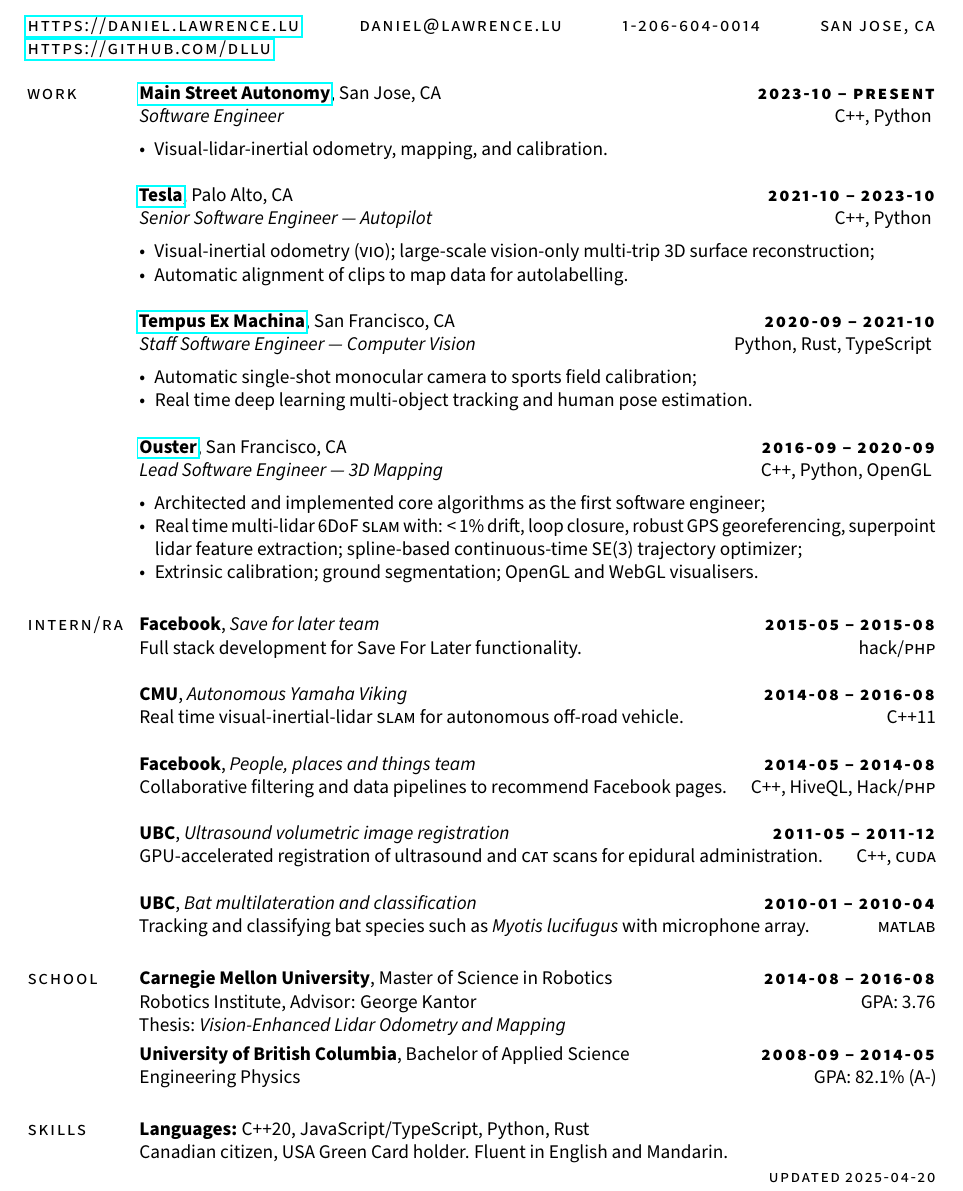
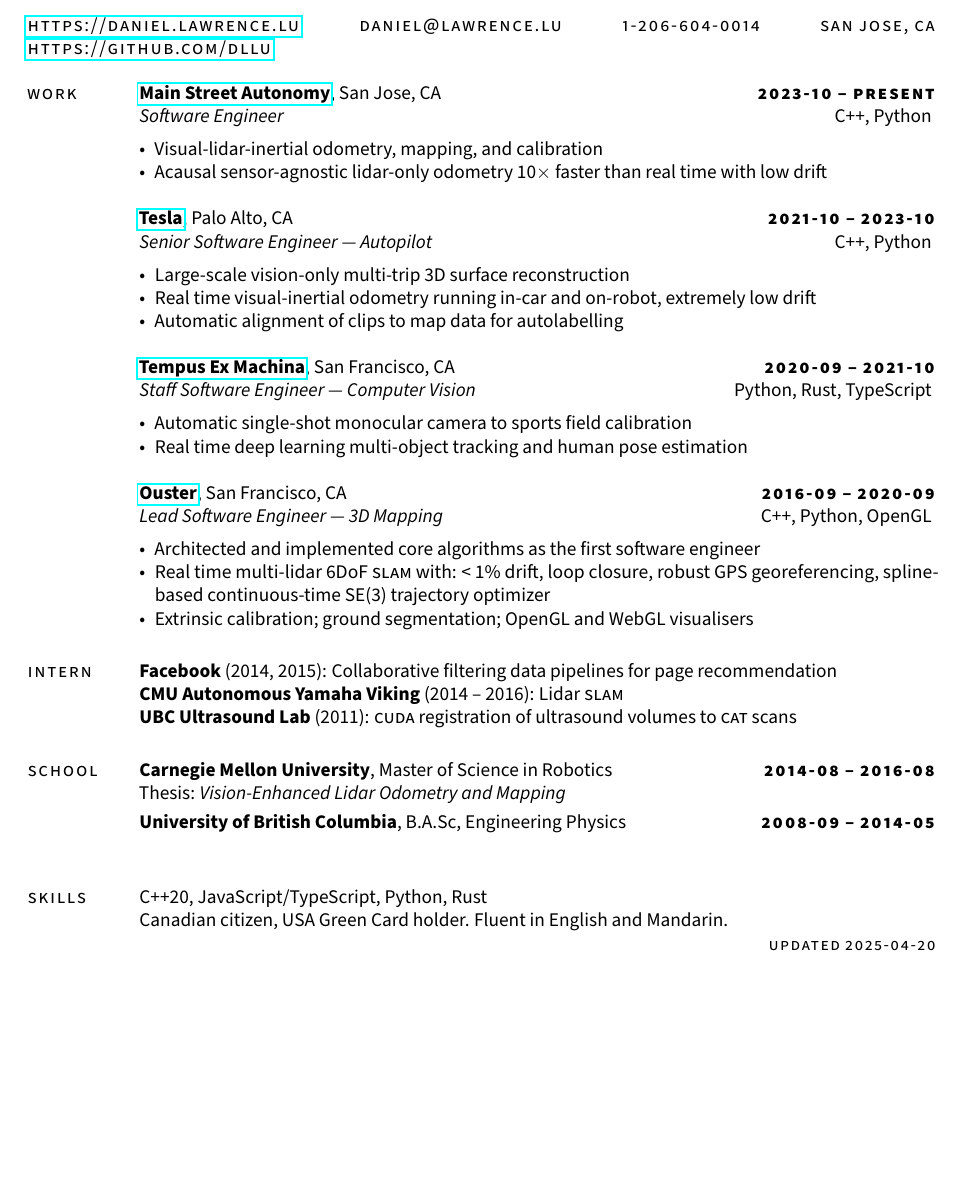
Before and after one commit to dllu/resume, a LaTeX CV (resume.tex): part of the page, cut so that both start at the same text, the shorter picture padded with empty space. Compiled offline with pdfLaTeX.

Commit message:
collapse the internships now that it's 10 years ago

```diff
--- a/resume.tex
+++ b/resume.tex
@@ -37,60 +37,45 @@
     \textit{Software Engineer}\hfill C++, Python
     \vspace{0.5em}
     \begin{itemize}
-        \item Visual-lidar-inertial odometry, mapping, and calibration.
+        \item Visual-lidar-inertial odometry, mapping, and calibration
+        \item Acausal sensor-agnostic lidar-only odometry 10$\times$ faster than real time with low drift
     \end{itemize}
 
     \href{https://tesla.com/ai}{\textbf{Tesla}}, Palo Alto, CA\hfill \textsc{\bfseries\lsstyle 2021-10 -- 2023-10}\\
     \textit{Senior Software Engineer --- Autopilot}\hfill C++, Python
     \vspace{0.5em}
     \begin{itemize}
-        \item Visual-inertial odometry (\textsc{vio}); large-scale vision-only multi-trip 3D surface reconstruction;
-        \item Automatic alignment of clips to map data for autolabelling.
+        \item Large-scale vision-only multi-trip 3D surface reconstruction
+        \item Real time visual-inertial odometry running in-car and on-robot, extremely low drift
+        \item Automatic alignment of clips to map data for autolabelling
     \end{itemize}
 
     \href{https://tempus-ex.com}{\textbf{Tempus Ex Machina}}, San Francisco, CA\hfill \textsc{\bfseries\lsstyle 2020-09 -- 2021-10}\\
     \textit{Staff Software Engineer --- Computer Vision}\hfill Python, Rust, TypeScript
     \vspace{0.5em}
     \begin{itemize}
-        \item Automatic single-shot monocular camera to sports field calibration;
-        \item Real time deep learning multi-object tracking and human pose estimation.
+        \item Automatic single-shot monocular camera to sports field calibration
+        \item Real time deep learning multi-object tracking and human pose estimation
     \end{itemize}
 
     \href{https://ouster.com}{\textbf{Ouster}}, San Francisco, CA\hfill \textsc{\bfseries\lsstyle 2016-09 -- 2020-09}\\
     \textit{Lead Software Engineer --- 3D Mapping}\hfill C++, Python, OpenGL
     \vspace{0.5em}
     \begin{itemize}
-        \item Architected and implemented core algorithms as the first software engineer;
-        \item Real time multi-lidar 6DoF \textsc{slam} with: < 1\% drift, loop closure, robust GPS georeferencing, superpoint lidar feature extraction; spline-based continuous-time SE(3) trajectory optimizer;
-        \item Extrinsic calibration; ground segmentation; OpenGL and WebGL visualisers.
+        \item Architected and implemented core algorithms as the first software engineer
+        \item Real time multi-lidar 6DoF \textsc{slam} with: < 1\% drift, loop closure, robust GPS georeferencing, spline-based continuous-time SE(3) trajectory optimizer
+        \item Extrinsic calibration; ground segmentation; OpenGL and WebGL visualisers
     \end{itemize}
-\section{\sc \lsstyle intern/ra}
-    \textbf{Facebook}, \textit{Save for later team}\hfill \textsc{\bfseries\lsstyle 2015-05 -- 2015-08}\\
-    Full stack development for Save For Later functionality.\hfill hack/\textsc{php}
-
-    \textbf{CMU}, \textit{Autonomous Yamaha Viking} \hfill \textsc{\bfseries\lsstyle 2014-08 -- 2016-08}\\
-    Real time visual-inertial-lidar \textsc{slam} for autonomous off-road vehicle.\hfill C++11
-
-    \textbf{Facebook}, \textit{People, places and things team}\hfill \textsc{\bfseries\lsstyle 2014-05 -- 2014-08}\\
-    Collaborative filtering and data pipelines to recommend Facebook pages.\hfill C++, HiveQL, Hack/\textsc{php}
-
-    \textbf{UBC}, \textit{Ultrasound volumetric image registration}\hfill \textsc{\bfseries\lsstyle 2011-05 -- 2011-12}\\
-    GPU-accelerated registration of ultrasound and \textsc{cat} scans for epidural administration.\hfill C++, \textsc{cuda}
-
-    \textbf{UBC}, \textit{Bat multilateration and classification}\hfill \textsc{\bfseries\lsstyle 2010-01 -- 2010-04}\\
-    Tracking and classifying bat species such as {\em Myotis lucifugus} with microphone array.\hfill \textsc{matlab}
-
+\section{\sc \lsstyle intern}
+    \textbf{Facebook} (2014, 2015): Collaborative filtering data pipelines for page recommendation\\
+    \textbf{CMU Autonomous Yamaha Viking} (2014 -- 2016): Lidar \textsc{slam} \\
+    \textbf{UBC Ultrasound Lab} (2011): \textsc{cuda} registration of ultrasound volumes to \textsc{cat} scans
 \section{\sc \lsstyle school}
     \textbf{Carnegie Mellon University}, Master of Science in Robotics \hfill \textsc{\bfseries\lsstyle 2014-08 -- 2016-08}\\
-    Robotics Institute, Advisor: George Kantor\hfill GPA: 3.76\\
     Thesis: \textit{Vision-Enhanced Lidar Odometry and Mapping}\vspace{3pt}\\
-    \textbf{University of British Columbia}, Bachelor of Applied Science \hfill \textsc{\bfseries\lsstyle 2008-09 -- 2014-05}\\
-    Engineering Physics\hfill GPA: 82.1\% (A-)%\vspace{3pt}\\
+    \textbf{University of British Columbia}, B.A.Sc, Engineering Physics \hfill \textsc{\bfseries\lsstyle 2008-09 -- 2014-05}\\
 \section{\sc \lsstyle skills}
-    \textbf{Languages:}
     C++20, JavaScript/TypeScript, Python, Rust \\
-    %\textbf{CAD:} Rhinoceros 3D, Solidworks \\
-    %\textbf{Operating system:} \textsc{gnu}/Linux\\
     Canadian citizen, USA Green Card holder. Fluent in English and Mandarin.\\
 \end{resume}
 \begin{minipage}[t]{\textwidth}
```
